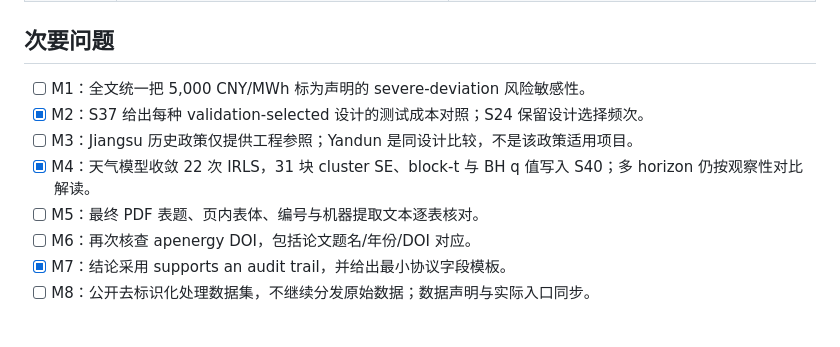
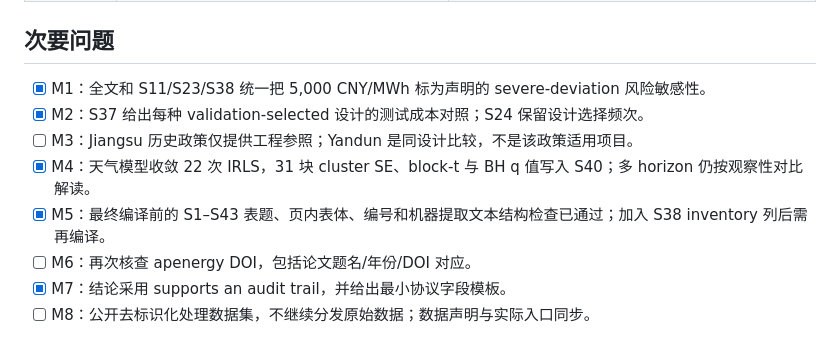
Before and after one commit to longjingpy/wind-power-event-protocol-audit, a Markdown page: REVIEW_ACTION_REGISTER_V17.md, the part around the change. GitHub-like rendering.

```diff
--- a/REVIEW_ACTION_REGISTER_V17.md
+++ b/REVIEW_ACTION_REGISTER_V17.md
@@ -17,11 +17,11 @@
 
 ## 次要问题
 
-- [ ] M1：全文统一把 5,000 CNY/MWh 标为声明的 severe-deviation 风险敏感性。
+- [x] M1：全文和 S11/S23/S38 统一把 5,000 CNY/MWh 标为声明的 severe-deviation 风险敏感性。
 - [x] M2：S37 给出每种 validation-selected 设计的测试成本对照；S24 保留设计选择频次。
 - [ ] M3：Jiangsu 历史政策仅提供工程参照；Yandun 是同设计比较，不是该政策适用项目。
 - [x] M4：天气模型收敛 22 次 IRLS，31 块 cluster SE、block-t 与 BH q 值写入 S40；多 horizon 仍按观察性对比解读。
-- [ ] M5：最终 PDF 表题、页内表体、编号与机器提取文本逐表核对。
+- [x] M5：最终编译前的 S1–S43 表题、页内表体、编号和机器提取文本结构检查已通过；加入 S38 inventory 列后需再编译。
 - [ ] M6：再次核查 apenergy DOI，包括论文题名/年份/DOI 对应。
 - [x] M7：结论采用 supports an audit trail，并给出最小协议字段模板。
 - [ ] M8：公开去标识化处理数据集，不继续分发原始数据；数据声明与实际入口同步。
```
